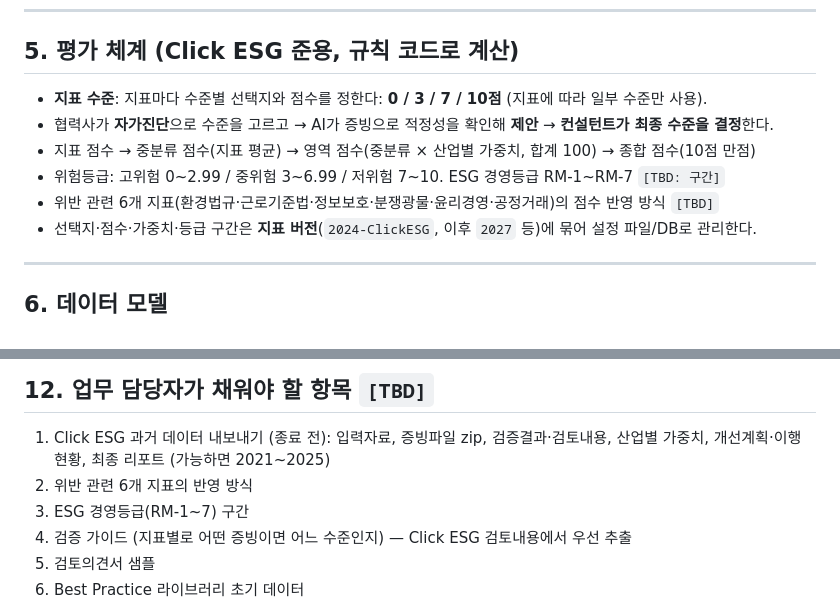
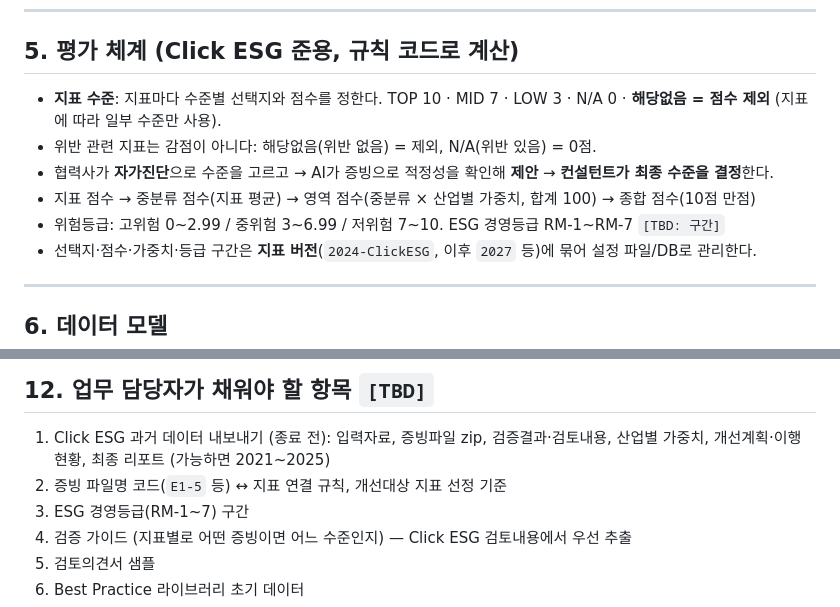
Before and after one commit to cooljihwan/triplej, a Markdown page: esg-ax-pilot/SPEC.md, 2 parts joined by grey strips. Rendered like a GitHub page.

```diff
--- a/esg-ax-pilot/SPEC.md
+++ b/esg-ax-pilot/SPEC.md
@@ -129,11 +129,11 @@ esg-ax-pilot/
 
 ## 5. 평가 체계 (Click ESG 준용, 규칙 코드로 계산)
 
-- **지표 수준**: 지표마다 수준별 선택지와 점수를 정한다: **0 / 3 / 7 / 10점** (지표에 따라 일부 수준만 사용).
+- **지표 수준**: 지표마다 수준별 선택지와 점수를 정한다. TOP 10 · MID 7 · LOW 3 · N/A 0 · **해당없음 = 점수 제외** (지표에 따라 일부 수준만 사용).
+- 위반 관련 지표는 감점이 아니다: 해당없음(위반 없음) = 제외, N/A(위반 있음) = 0점.
 - 협력사가 **자가진단**으로 수준을 고르고 → AI가 증빙으로 적정성을 확인해 **제안** → **컨설턴트가 최종 수준을 결정**한다.
 - 지표 점수 → 중분류 점수(지표 평균) → 영역 점수(중분류 × 산업별 가중치, 합계 100) → 종합 점수(10점 만점)
 - 위험등급: 고위험 0~2.99 / 중위험 3~6.99 / 저위험 7~10. ESG 경영등급 RM-1~RM-7 `[TBD: 구간]`
-- 위반 관련 6개 지표(환경법규·근로기준법·정보보호·분쟁광물·윤리경영·공정거래)의 점수 반영 방식 `[TBD]`
 - 선택지·점수·가중치·등급 구간은 **지표 버전**(`2024-ClickESG`, 이후 `2027` 등)에 묶어 설정 파일/DB로 관리한다.
 
 ---
@@ -243,7 +243,7 @@ esg-ax-pilot/
 ## 12. 업무 담당자가 채워야 할 항목 `[TBD]`
 
 1. Click ESG 과거 데이터 내보내기 (종료 전): 입력자료, 증빙파일 zip, 검증결과·검토내용, 산업별 가중치, 개선계획·이행 현황, 최종 리포트 (가능하면 2021~2025)
-2. 위반 관련 6개 지표의 반영 방식
+2. 증빙 파일명 코드(`E1-5` 등) ↔ 지표 연결 규칙, 개선대상 지표 선정 기준
 3. ESG 경영등급(RM-1~7) 구간
 4. 검증 가이드 (지표별로 어떤 증빙이면 어느 수준인지) — Click ESG 검토내용에서 우선 추출
 5. 검토의견서 샘플
```
Also changed, not shown: esg-ax-pilot/docs/assumptions.md (+2 -0 lines), esg-ax-pilot/docs/sample_supplier_analysis.md (added, +65 -0 lines).
